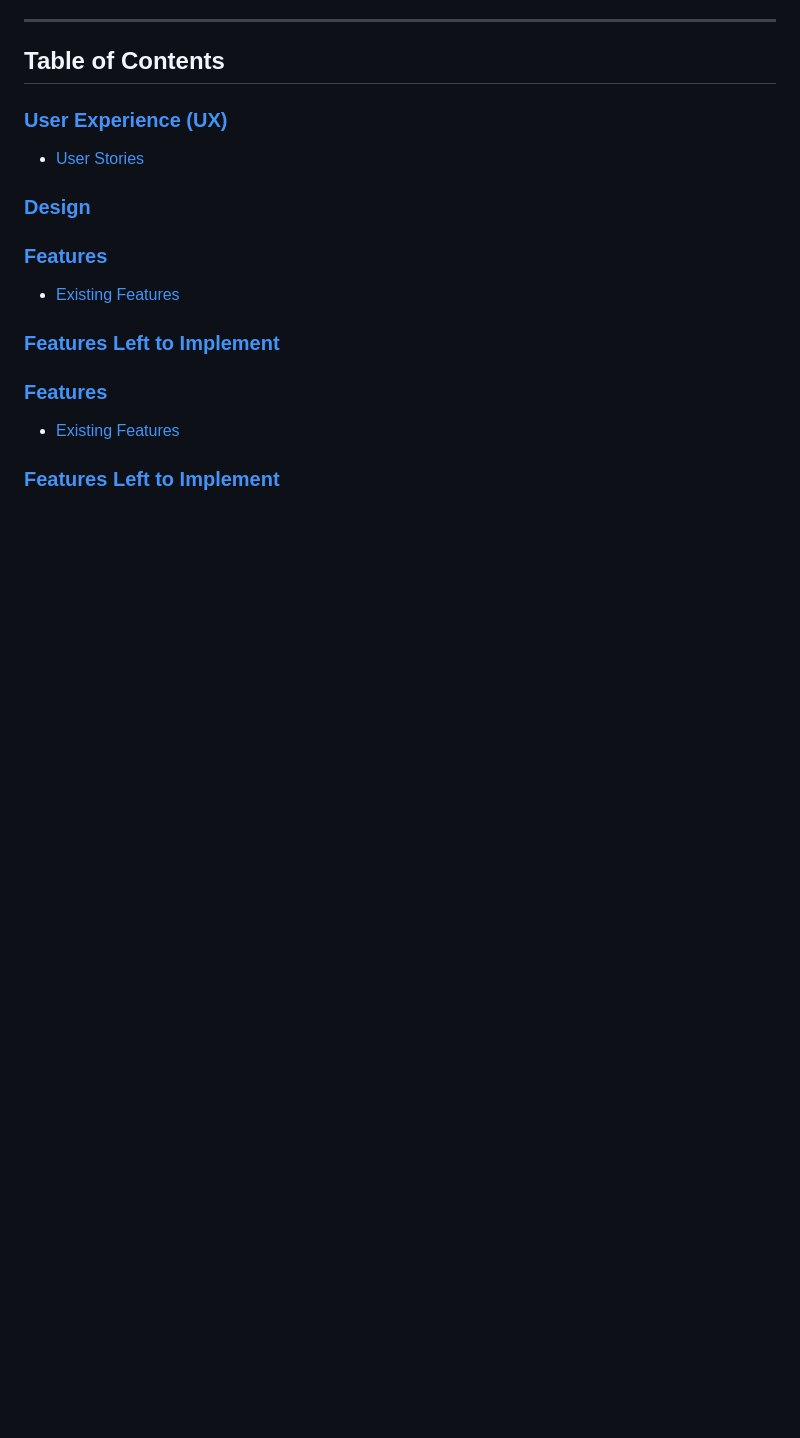
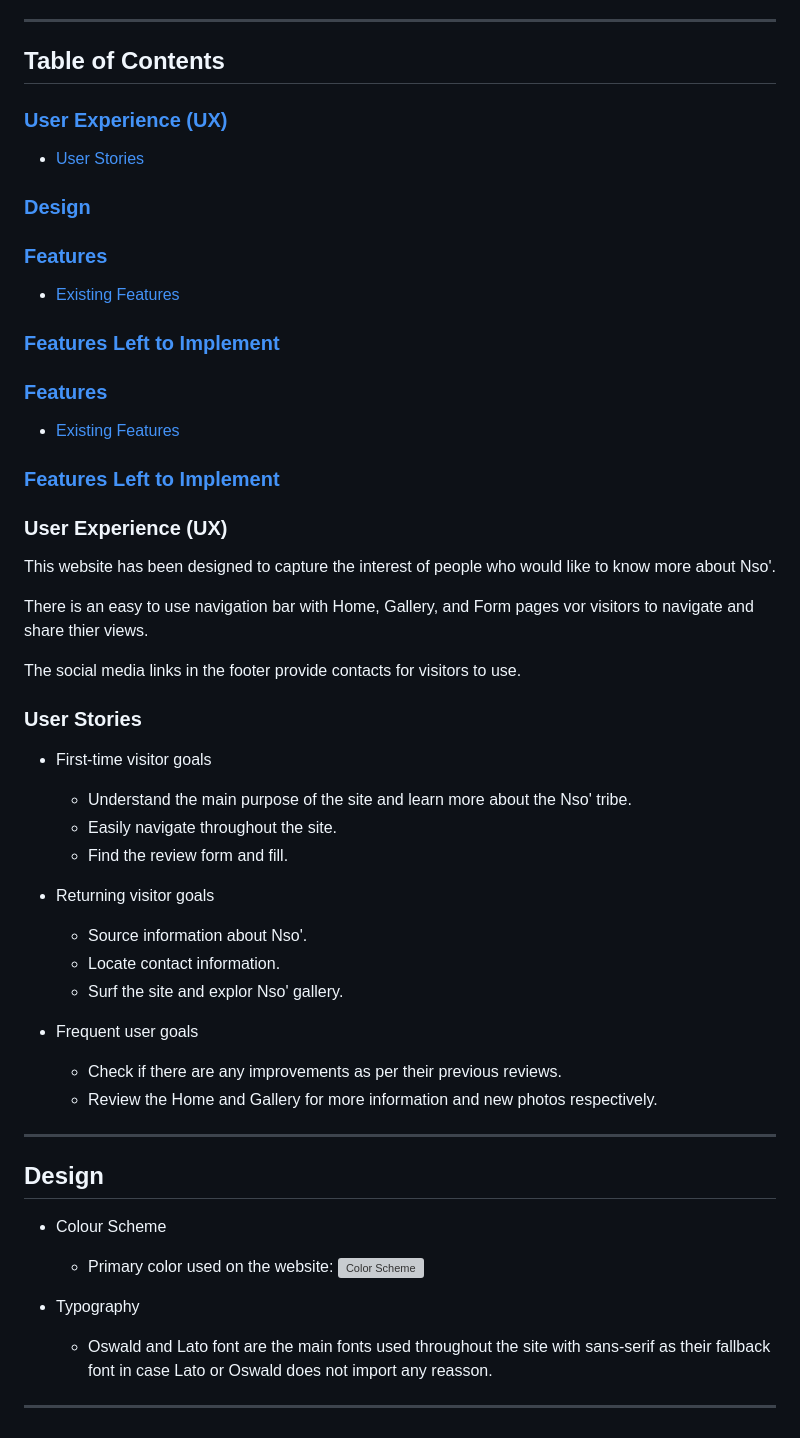
Before and after one commit to guerric-k/Nso, a Markdown page: README.md, the part around the change. GitHub-like rendering; blank space fills up the shorter version; grey boxes are pictures that could not be loaded.

Commit message:
add US stories and design

```diff
--- a/README.md
+++ b/README.md
@@ -21,3 +21,36 @@ There are social media and information links on all pages of this project where
 ### [Features](#features)
 * [Existing Features](#existing-features)
 ### [Features Left to Implement](#features-left-to-implement-1)
+
+### User Experience (UX)
+This website has been designed to capture the interest of people who would like to know more about Nso'.
+
+There is an easy to use navigation bar with Home, Gallery, and Form pages vor visitors to navigate and share thier views.
+
+The social media links in the footer provide contacts for visitors to use.
+
+### User Stories
+
+ * First-time visitor goals
+    * Understand the main purpose of the site and learn more about the Nso' tribe.
+    * Easily navigate throughout the site.
+    * Find the review form and fill.
+
+ * Returning visitor goals
+    * Source information about Nso'.
+    * Locate contact information.
+    * Surf the site and explor Nso' gallery.
+
+ * Frequent user goals
+    * Check if there are any improvements as per their previous reviews.
+    * Review the Home and Gallery for more information and new photos respectively.
+- - -
+## Design
+
+ * Colour Scheme
+    * Primary color used on the website: ![Color Scheme](/assets/images/color-used.JPG.png)
+
+ * Typography
+    * Oswald and Lato font are the main fonts used throughout the site with sans-serif as their fallback font in case Lato or Oswald does not import any reasson.
+
+---
```
Also changed, not shown: assets/images/color-used.JPG (added).
